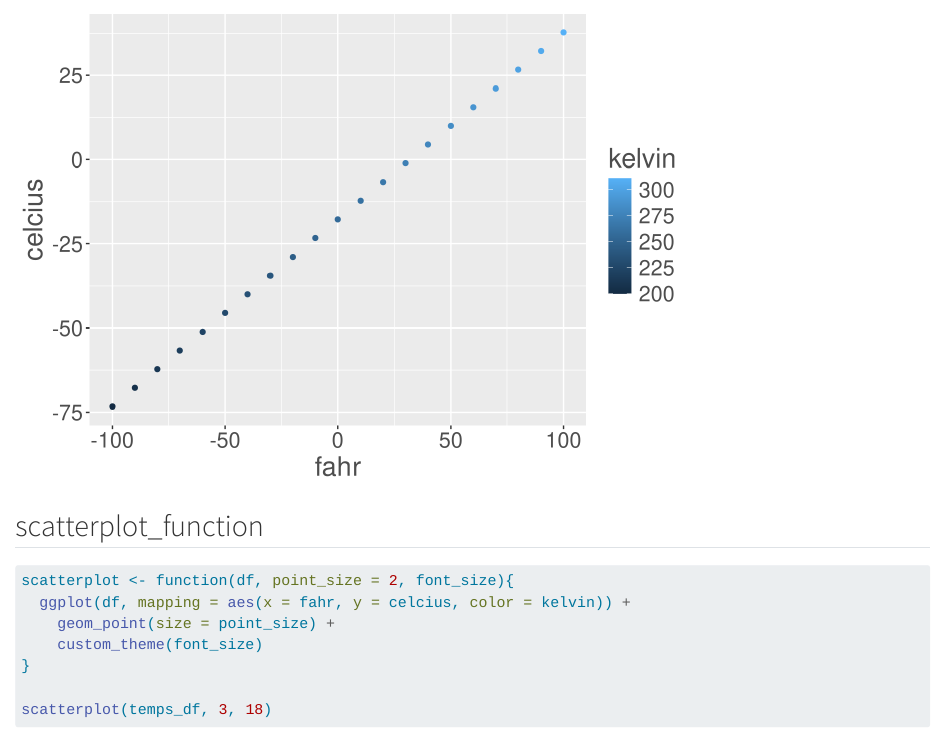
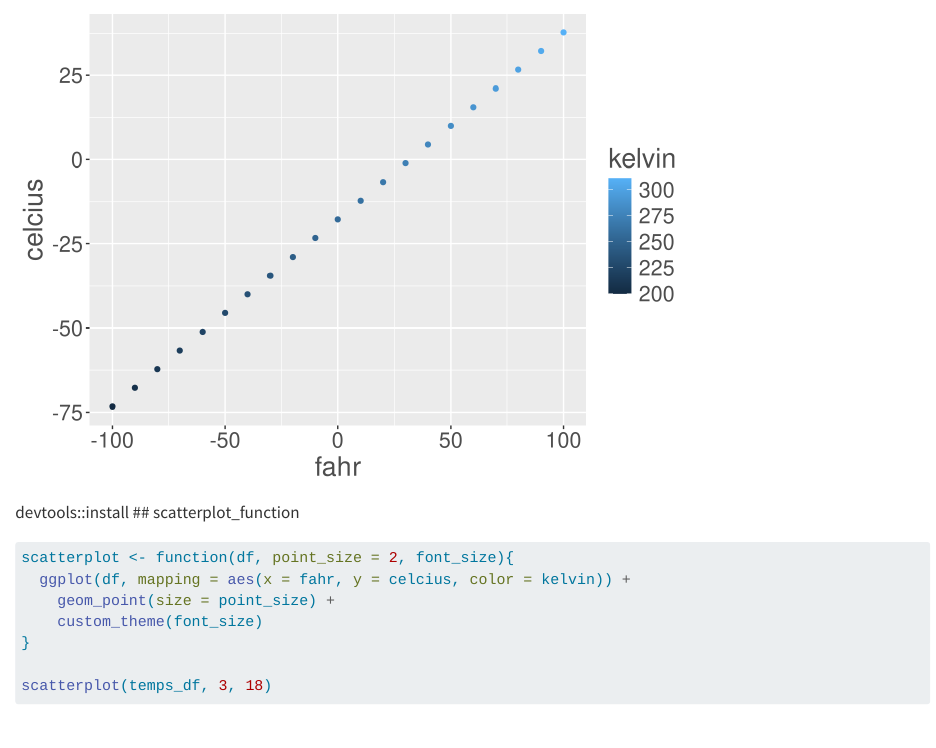
Before and after one commit to ericholmes/Training_Holmes, a Quarto document (Functions.qmd): the page in a window 1100 px wide, from 1510 px down. Rendered offline with R 4.5, knitr and Pandoc in place of Quarto, with nearby package versions; long lines of code are wrapped.

Commit message:
Updating functions

````diff
--- a/Functions.qmd
+++ b/Functions.qmd
@@ -53,6 +53,8 @@ library(ggplot2)
 ggplot(temps_df, aes(x = fahr, y = celcius, color = kelvin)) + geom_point() + custom_theme(20)
 
 ```
+
+devtools::install
 ## scatterplot_function
 
 ```{r}
````
